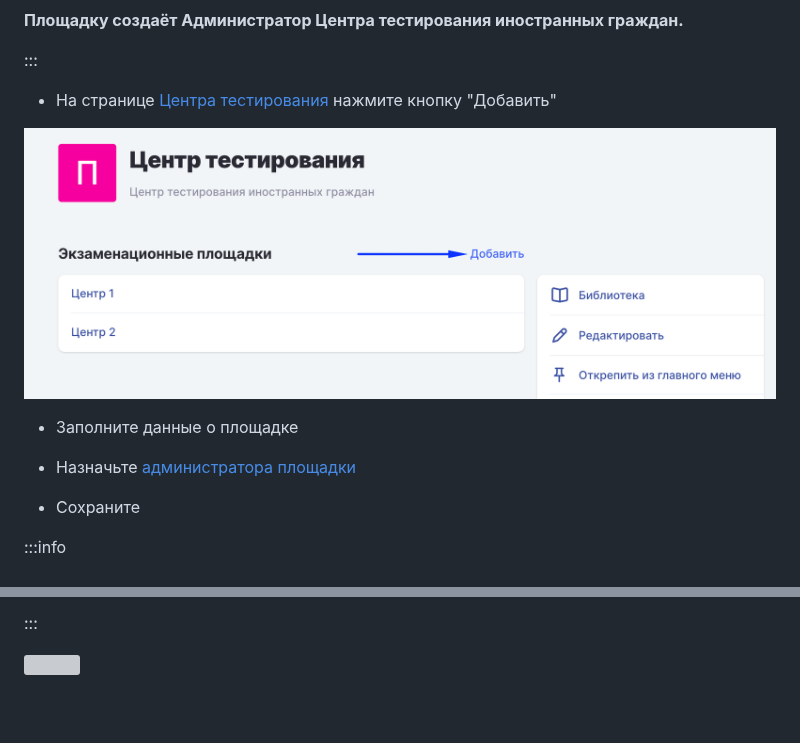
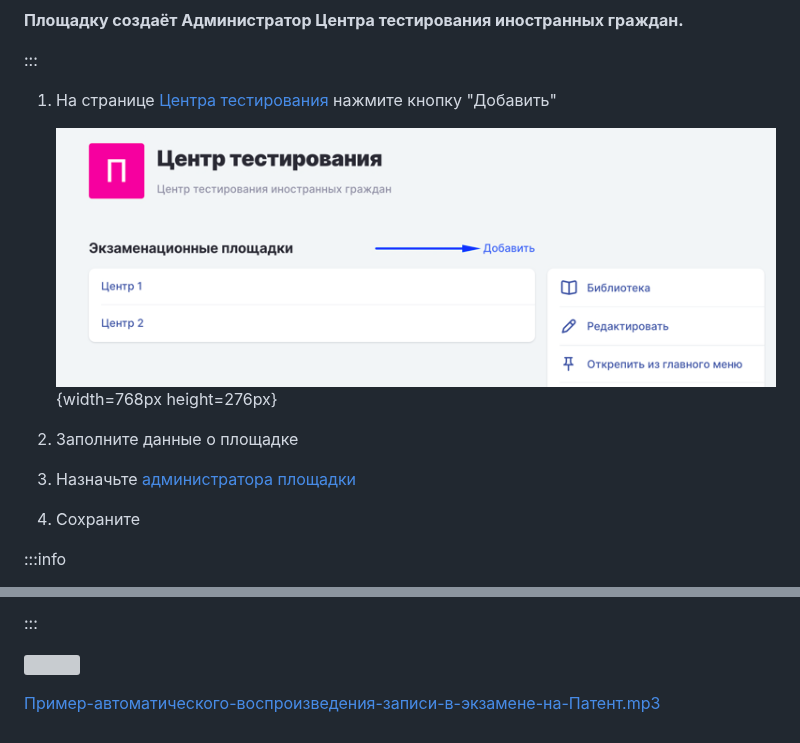
Before and after one commit to Smile-Tech-Study/flowimhelp, a Markdown page: centr-testirovaniya-v-odin/dobavit-ploshadki.md, 2 parts joined by grey strips. GitHub-like rendering; pictures changed too: centr-testirovaniya-v-odin/dobavit-ploshadki.png (added), centr-testirovaniya-v-odin/image (223).png (deleted); blank space fills up the shorter version; grey boxes are pictures that could not be loaded.

Commit message:
Update 4 files
 - centr-testirovaniya-v-odin/dobavit-ploshadki.md
   - centr-testirovaniya-v-odin/dobavit-ploshadki.png
   - centr-testirovaniya-v-odin/Пример-автоматического-воспроизведения-записи-в-экзамене-на-Патент.mp3
 - centr-testirovaniya-v-odin/image (223).png

```diff
--- a/centr-testirovaniya-v-odin/dobavit-ploshadki.md
+++ b/centr-testirovaniya-v-odin/dobavit-ploshadki.md
@@ -13,15 +13,15 @@ title: Добавить площадку
 
 :::
 
--  На странице [Центра тестирования](https://www.odin.study/ru/Division/Info/2924) нажмите кнопку "Добавить"
+1. На странице [Центра тестирования](https://www.odin.study/ru/Division/Info/2924) нажмите кнопку "Добавить"
 
-![](<./image (223).png>)
+   ![](./dobavit-ploshadki.png){width=768px height=276px}
 
--  Заполните данные о площадке
+2. Заполните данные о площадке
 
--  Назначьте [администратора площадки](./registraciya-sotrudnikov-v-odin#kak-naznachit-rol)
+3. Назначьте [администратора площадки](./registraciya-sotrudnikov-v-odin#kak-naznachit-rol)
 
--  Сохраните
+4. Сохраните
 
 :::info
 
@@ -36,3 +36,5 @@ title: Добавить площадку
 :::
 
 ![](<./image (302).png> "Пример заполненной аннотации")
+
+[Пример-автоматического-воспроизведения-записи-в-экзамене-на-Патент.mp3](./Пример-автоматического-воспроизведения-записи-в-экзамене-на-Патент.mp3)
```
Also changed, not shown: 1 other file.
